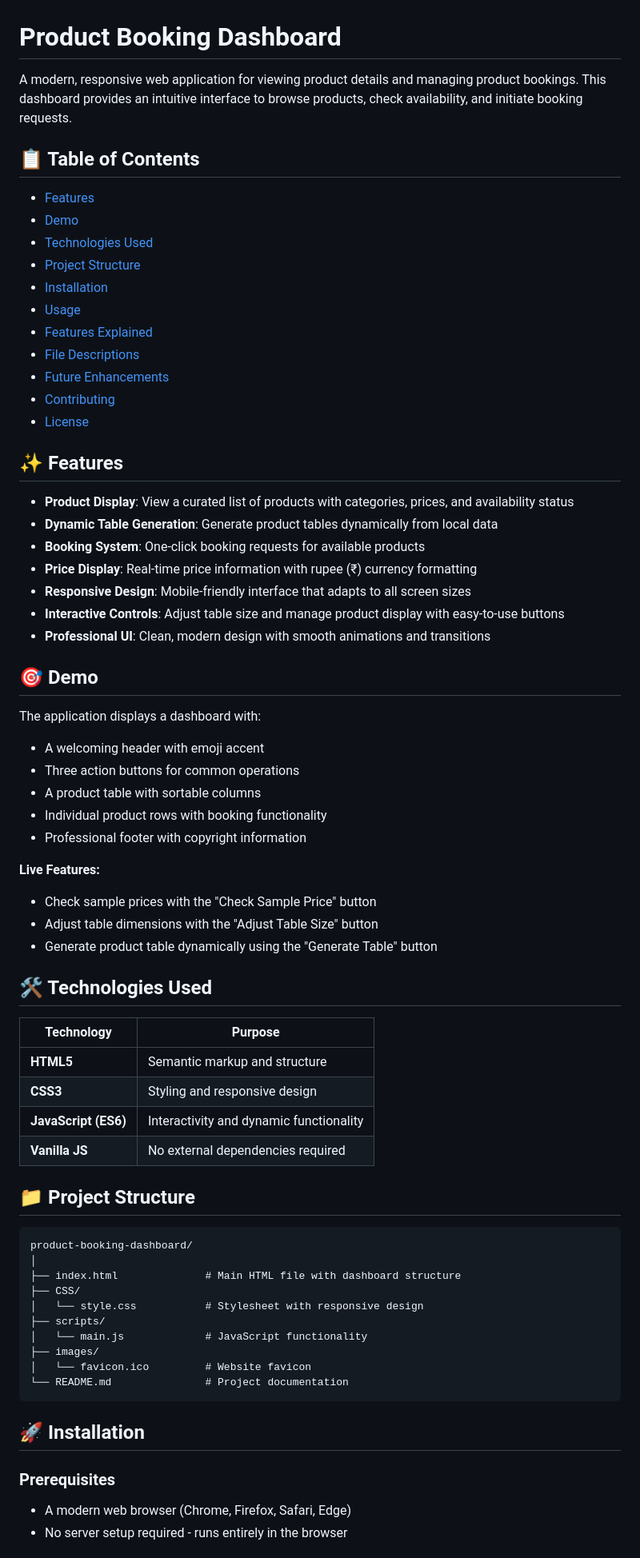
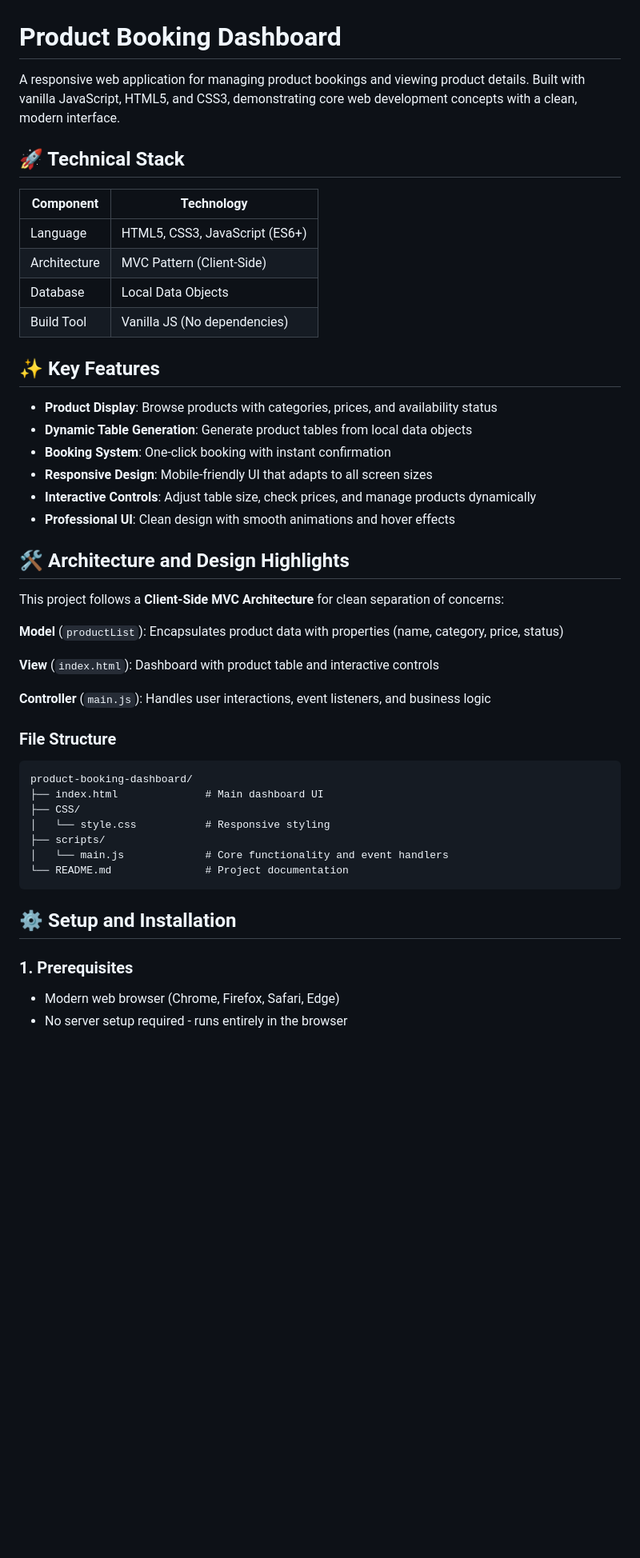
Before and after one commit to Srinath-Udhayakumar/Product-Booking-Dashboard-FrontEnd, a Markdown page: README.md, the part around one of its changes. Shown at 80% size. GitHub-like rendering; blank space fills up the shorter version.

````diff
--- a/README.md
+++ b/README.md
@@ -1,72 +1,49 @@
 # Product Booking Dashboard
 
-A modern, responsive web application for viewing product details and managing product bookings. This dashboard provides an intuitive interface to browse products, check availability, and initiate booking requests.
+A responsive web application for managing product bookings and viewing product details. Built with vanilla JavaScript, HTML5, and CSS3, demonstrating core web development concepts with a clean, modern interface.
 
-## 📋 Table of Contents
+## 🚀 Technical Stack
 
-- [Features](#features)
-- [Demo](#demo)
-- [Technologies Used](#technologies-used)
-- [Project Structure](#project-structure)
-- [Installation](#installation)
-- [Usage](#usage)
-- [Features Explained](#features-explained)
-- [File Descriptions](#file-descriptions)
-- [Future Enhancements](#future-enhancements)
-- [Contributing](#contributing)
-- [License](#license)
+| Component | Technology |
+|-----------|------------|
+| Language | HTML5, CSS3, JavaScript (ES6+) |
+| Architecture | MVC Pattern (Client-Side) |
+| Database | Local Data Objects |
+| Build Tool | Vanilla JS (No dependencies) |
 
-## ✨ Features
+## ✨ Key Features
 
-- **Product Display**: View a curated list of products with categories, prices, and availability status
-- **Dynamic Table Generation**: Generate product tables dynamically from local data
-- **Booking System**: One-click booking requests for available products
-- **Price Display**: Real-time price information with rupee (₹) currency formatting
-- **Responsive Design**: Mobile-friendly interface that adapts to all screen sizes
-- **Interactive Controls**: Adjust table size and manage product display with easy-to-use buttons
-- **Professional UI**: Clean, modern design with smooth animations and transitions
+- **Product Display**: Browse products with categories, prices, and availability status
+- **Dynamic Table Generation**: Generate product tables from local data objects
+- **Booking System**: One-click booking with instant confirmation
+- **Responsive Design**: Mobile-friendly UI that adapts to all screen sizes
+- **Interactive Controls**: Adjust table size, check prices, and manage products dynamically
+- **Professional UI**: Clean design with smooth animations and hover effects
 
-## 🎯 Demo
+## 🛠️ Architecture and Design Highlights
 
-The application displays a dashboard with:
-- A welcoming header with emoji accent
-- Three action buttons for common operations
-- A product table with sortable columns
-- Individual product rows with booking functionality
-- Professional footer with copyright information
+This project follows a **Client-Side MVC Architecture** for clean separation of concerns:
 
-**Live Features:**
-- Check sample prices with the "Check Sample Price" button
-- Adjust table dimensions with the "Adjust Table Size" button
-- Generate product table dynamically using the "Generate Table" button
+**Model** (`productList`): Encapsulates product data with properties (name, category, price, status)
 
-## 🛠️ Technologies Used
+**View** (`index.html`): Dashboard with product table and interactive controls
 
-| Technology | Purpose |
-|-----------|---------|
-| **HTML5** | Semantic markup and structure |
-| **CSS3** | Styling and responsive design |
-| **JavaScript (ES6)** | Interactivity and dynamic functionality |
-| **Vanilla JS** | No external dependencies required |
+**Controller** (`main.js`): Handles user interactions, event listeners, and business logic
 
-## 📁 Project Structure
-
+### File Structure
 ```
 product-booking-dashboard/
-│
-├── index.html              # Main HTML file with dashboard structure
+├── index.html              # Main dashboard UI
 ├── CSS/
-│   └── style.css           # Stylesheet with responsive design
+│   └── style.css           # Responsive styling
 ├── scripts/
-│   └── main.js             # JavaScript functionality
-├── images/
-│   └── favicon.ico         # Website favicon
+│   └── main.js             # Core functionality and event handlers
 └── README.md               # Project documentation
 ```
 
-## 🚀 Installation
+## ⚙️ Setup and Installation
 
-### Prerequisites
-- A modern web browser (Chrome, Firefox, Safari, Edge)
+### 1. Prerequisites
+- Modern web browser (Chrome, Firefox, Safari, Edge)
 - No server setup required - runs entirely in the browser
 
````
Also changed, not shown: other parts of README.md (+43 -185 lines).
